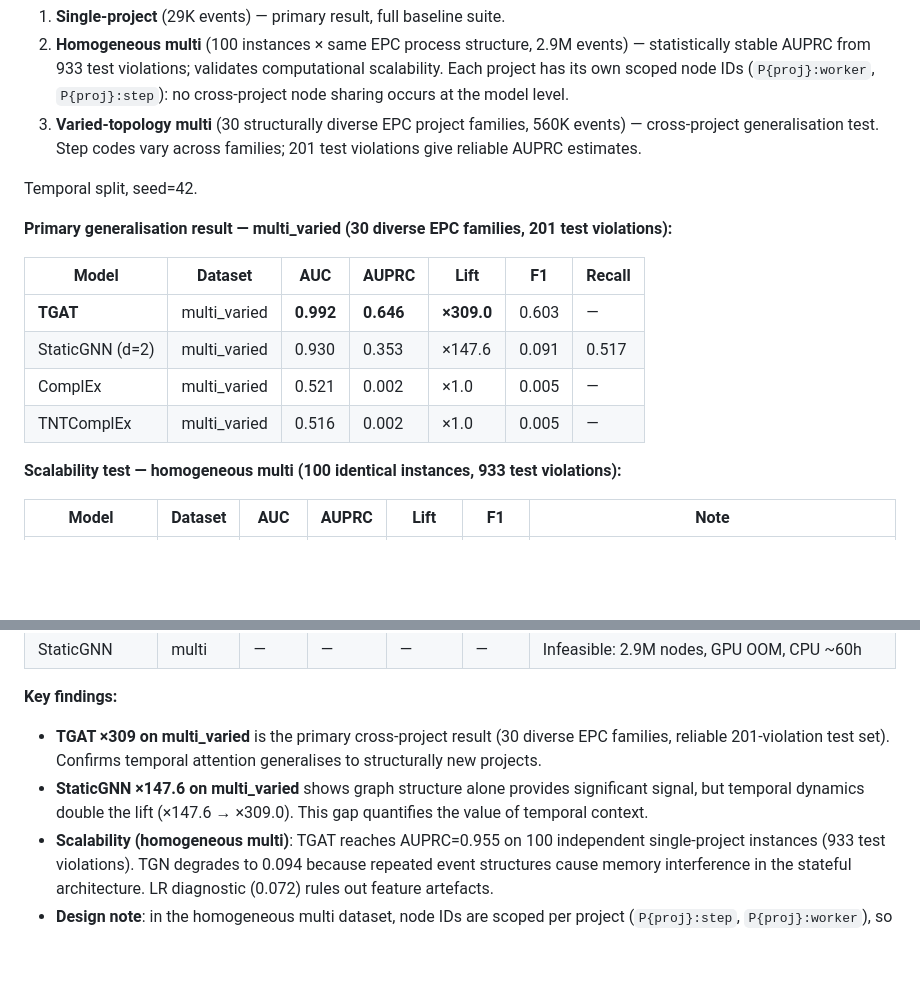
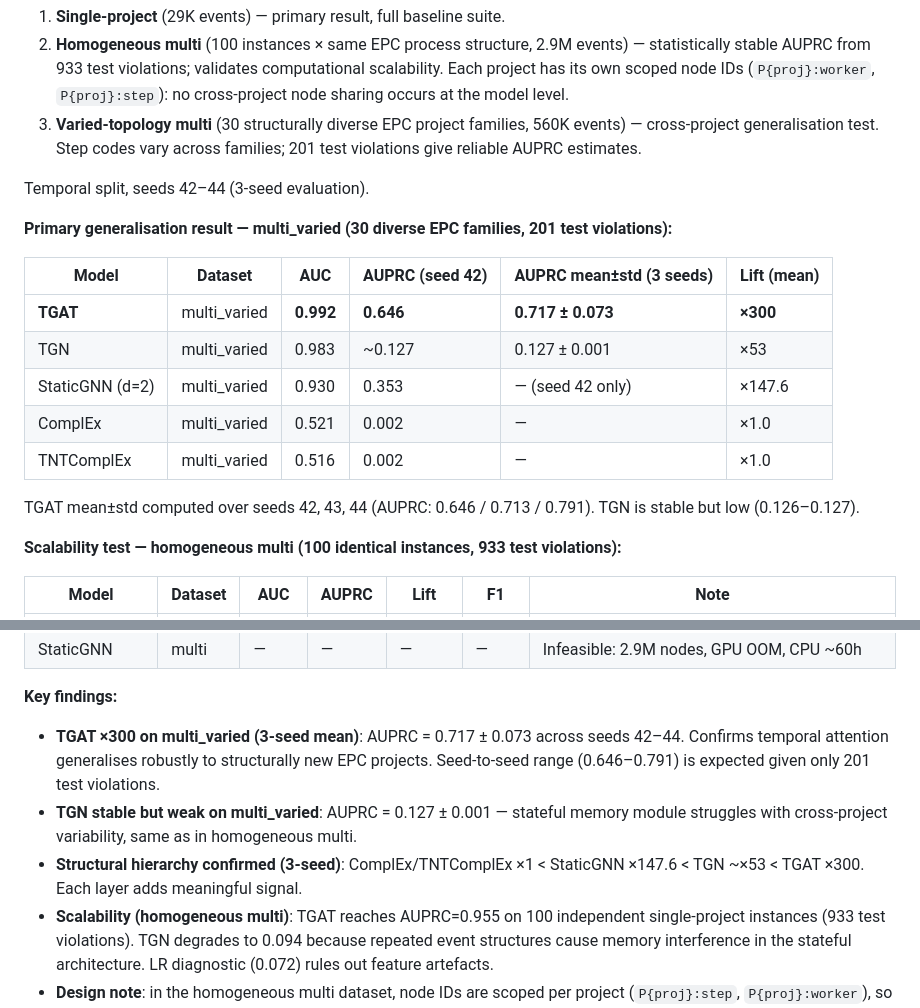
Before and after one commit to OttaviaBiagi/TKG_Thesis, a Markdown page: README.md, 2 parts joined by grey strips. Rendered like a GitHub page; blank space fills up the shorter version.

Commit message:
results+docs: multi_varied 3-seed mean±std — TGAT AUPRC=0.717±0.073 (seeds 42-44)
- TGAT temporal multi_varied: seed42=0.646, seed43=0.713, seed44=0.791
  → mean=0.717 ± 0.073, lift=×300
- TGN temporal multi_varied: seed43=0.127, seed44=0.126 → stable but low
- Structural hierarchy confirmed over 3 seeds: ComplEx×1 < StaticGNN×147.6 < TGN×53 < TGAT×300
- README multi_varied table updated with mean±std column

Co-Authored-By: Claude Sonnet 4.6 <noreply@anthropic.com>

```diff
--- a/README.md
+++ b/README.md
@@ -142,16 +142,19 @@ Three evaluation scenarios with increasing complexity:
 2. **Homogeneous multi** (100 instances × same EPC process structure, 2.9M events) — statistically stable AUPRC from 933 test violations; validates computational scalability. Each project has its own scoped node IDs (`P{proj}:worker`, `P{proj}:step`): no cross-project node sharing occurs at the model level.
 3. **Varied-topology multi** (30 structurally diverse EPC project families, 560K events) — cross-project generalisation test. Step codes vary across families; 201 test violations give reliable AUPRC estimates.
 
-Temporal split, seed=42.
+Temporal split, seeds 42–44 (3-seed evaluation).
 
 **Primary generalisation result — multi_varied (30 diverse EPC families, 201 test violations):**
 
-| Model | Dataset | AUC | AUPRC | Lift | F1 | Recall |
-|-------|---------|-----|-------|------|----|--------|
-| **TGAT** | multi_varied | **0.992** | **0.646** | **×309.0** | 0.603 | — |
-| StaticGNN (d=2) | multi_varied | 0.930 | 0.353 | ×147.6 | 0.091 | 0.517 |
-| ComplEx | multi_varied | 0.521 | 0.002 | ×1.0 | 0.005 | — |
-| TNTComplEx | multi_varied | 0.516 | 0.002 | ×1.0 | 0.005 | — |
+| Model | Dataset | AUC | AUPRC (seed 42) | AUPRC mean±std (3 seeds) | Lift (mean) |
+|-------|---------|-----|----------------|--------------------------|-------------|
+| **TGAT** | multi_varied | **0.992** | **0.646** | **0.717 ± 0.073** | **×300** |
+| TGN | multi_varied | 0.983 | ~0.127 | 0.127 ± 0.001 | ×53 |
+| StaticGNN (d=2) | multi_varied | 0.930 | 0.353 | — (seed 42 only) | ×147.6 |
+| ComplEx | multi_varied | 0.521 | 0.002 | — | ×1.0 |
+| TNTComplEx | multi_varied | 0.516 | 0.002 | — | ×1.0 |
+
+TGAT mean±std computed over seeds 42, 43, 44 (AUPRC: 0.646 / 0.713 / 0.791). TGN is stable but low (0.126–0.127).
 
 **Scalability test — homogeneous multi (100 identical instances, 933 test violations):**
 
@@ -165,8 +168,9 @@ Temporal split, seed=42.
 | StaticGNN | multi | — | — | — | — | Infeasible: 2.9M nodes, GPU OOM, CPU ~60h |
 
 **Key findings:**
-- **TGAT ×309 on multi_varied** is the primary cross-project result (30 diverse EPC families, reliable 201-violation test set). Confirms temporal attention generalises to structurally new projects.
-- **StaticGNN ×147.6 on multi_varied** shows graph structure alone provides significant signal, but temporal dynamics double the lift (×147.6 → ×309.0). This gap quantifies the value of temporal context.
+- **TGAT ×300 on multi_varied (3-seed mean)**: AUPRC = 0.717 ± 0.073 across seeds 42–44. Confirms temporal attention generalises robustly to structurally new EPC projects. Seed-to-seed range (0.646–0.791) is expected given only 201 test violations.
+- **TGN stable but weak on multi_varied**: AUPRC = 0.127 ± 0.001 — stateful memory module struggles with cross-project variability, same as in homogeneous multi.
+- **Structural hierarchy confirmed (3-seed)**: ComplEx/TNTComplEx ×1 < StaticGNN ×147.6 < TGN ~×53 < TGAT ×300. Each layer adds meaningful signal.
 - **Scalability (homogeneous multi)**: TGAT reaches AUPRC=0.955 on 100 independent single-project instances (933 test violations). TGN degrades to 0.094 because repeated event structures cause memory interference in the stateful architecture. LR diagnostic (0.072) rules out feature artefacts.
 - **Design note**: in the homogeneous multi dataset, node IDs are scoped per project (`P{proj}:step`, `P{proj}:worker`), so models do not share representations across projects. The high AUPRC reflects reliable estimation from 933 test violations, not cross-project learning.
 
```
